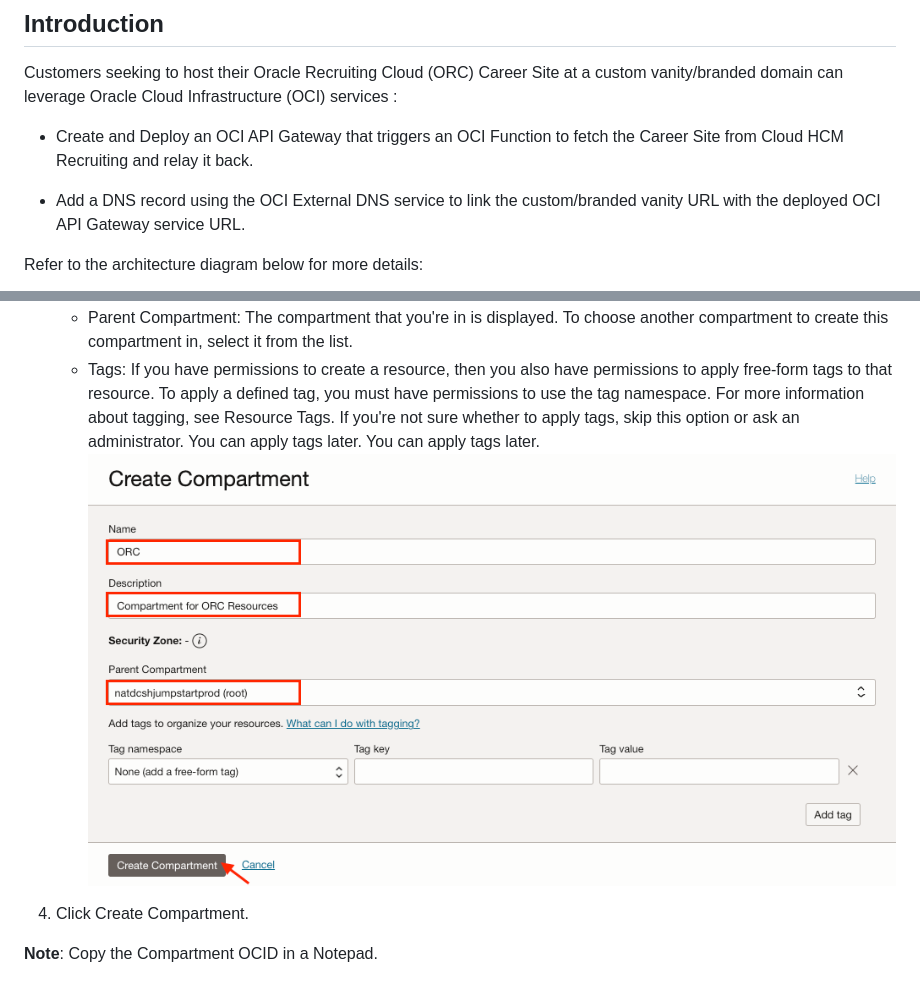
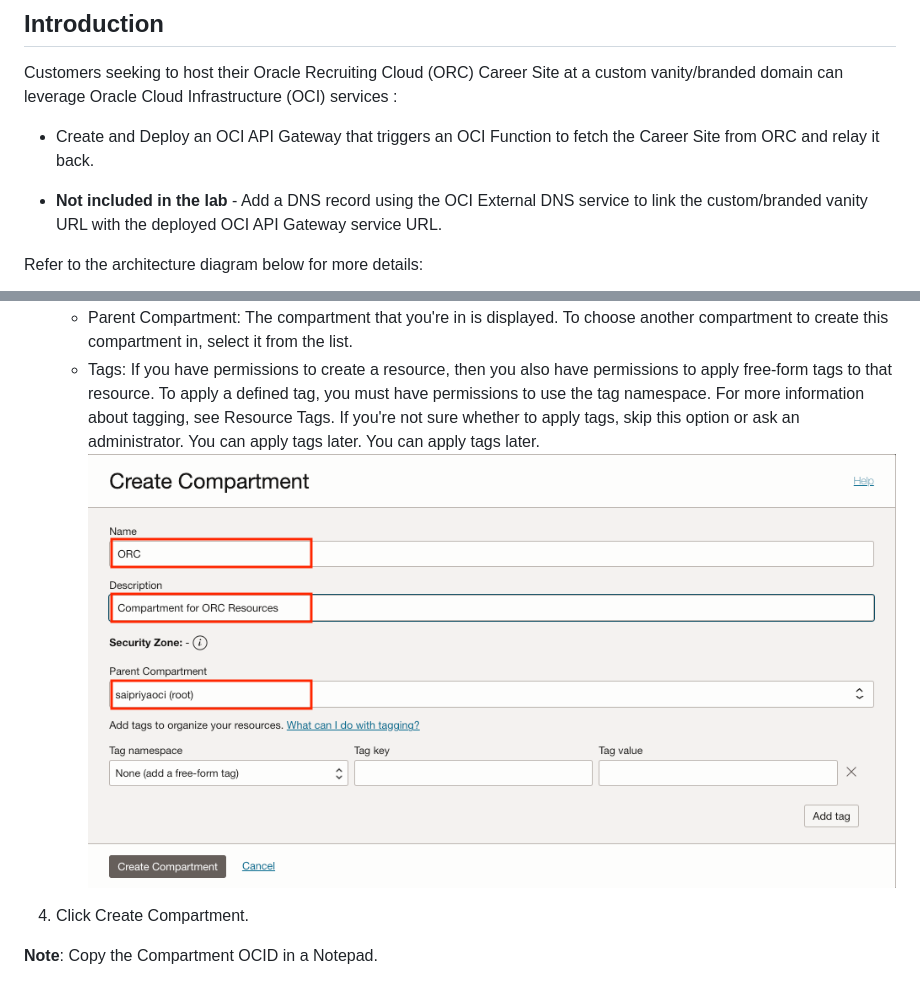
Before and after one commit to Cloud-Code-Innovate/ORCCareerSiteVanityUrl, a Markdown page: prereq/prereq.md, 2 parts joined by grey strips. GitHub-like rendering; pictures changed too: prereq/images/pre-req-create-comp.png.

Commit message:
updated pre-req

```diff
--- a/prereq/prereq.md
+++ b/prereq/prereq.md
@@ -4,9 +4,9 @@
 
 Customers seeking to host their Oracle Recruiting Cloud (ORC) Career Site at a custom vanity/branded domain can leverage Oracle Cloud Infrastructure (OCI) services :
 
-- Create and Deploy an OCI API Gateway that triggers an OCI Function to fetch the Career Site from Cloud HCM Recruiting and relay it back.
+- Create and Deploy an OCI API Gateway that triggers an OCI Function to fetch the Career Site from ORC and relay it back.
 
-- Add a DNS record using the OCI External DNS service to link the custom/branded vanity URL with the deployed OCI API Gateway service URL.
+- **Not included in the lab** - Add a DNS record using the OCI External DNS service to link the custom/branded vanity URL with the deployed OCI API Gateway service URL.
 
 Refer to the architecture diagram below for more details:
 
```
